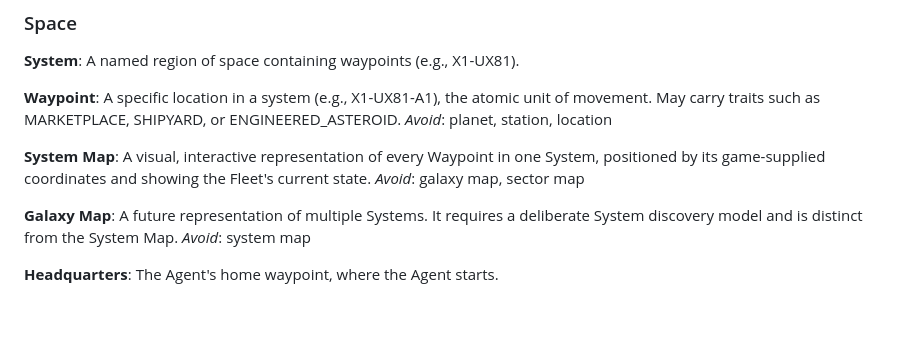
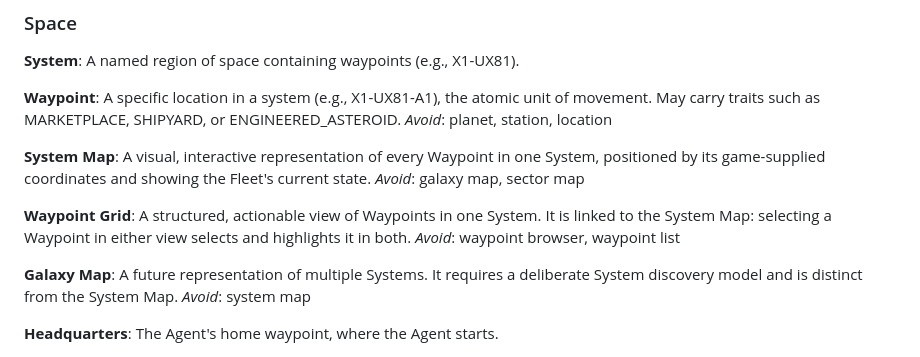
Before and after one commit to bturney/spacetraders, a Markdown page: CONTEXT.md, the part around the change. Drawn GitHub-style; blank space fills up the shorter version.

Commit message:
Define waypoint grid

```diff
--- a/CONTEXT.md
+++ b/CONTEXT.md
@@ -34,6 +34,10 @@ _Avoid_: planet, station, location
 **System Map**:
 A visual, interactive representation of every Waypoint in one System, positioned by its game-supplied coordinates and showing the Fleet's current state.
 _Avoid_: galaxy map, sector map
+
+**Waypoint Grid**:
+A structured, actionable view of Waypoints in one System. It is linked to the System Map: selecting a Waypoint in either view selects and highlights it in both.
+_Avoid_: waypoint browser, waypoint list
 
 **Galaxy Map**:
 A future representation of multiple Systems. It requires a deliberate System discovery model and is distinct from the System Map.
```
